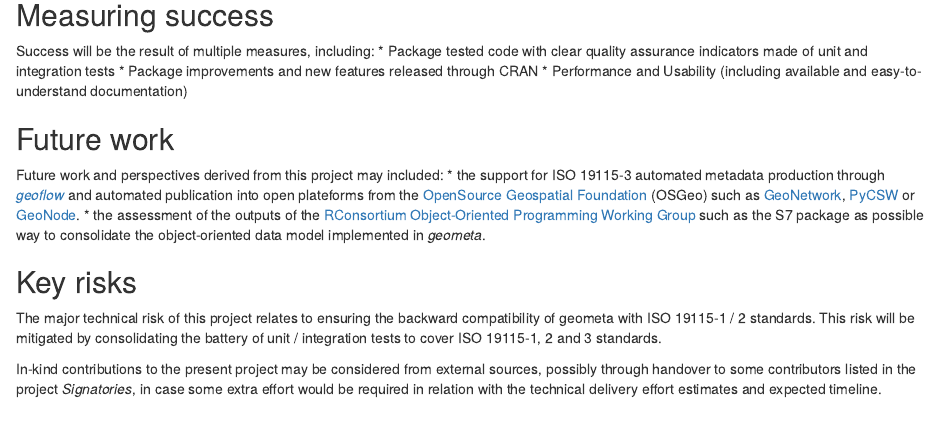
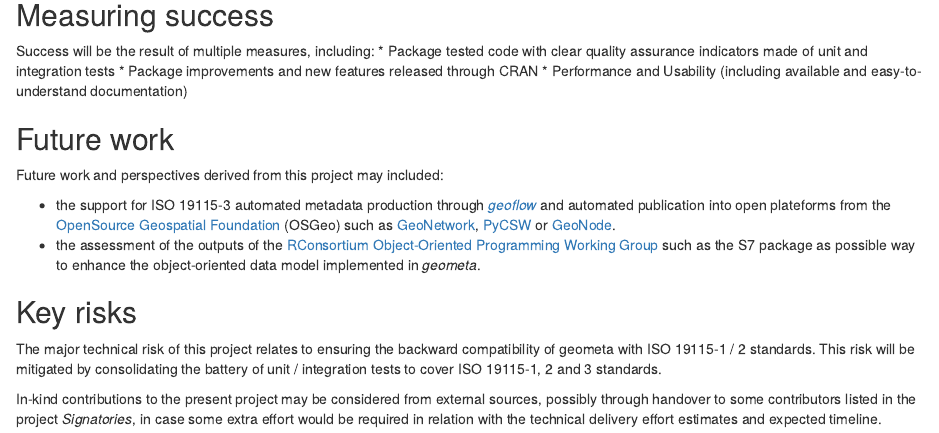
Before and after one commit to eblondel/isc-proposal-geometa-iso19115-3, an R Markdown document (proposal/success.Rmd): the page in a window 1100 px wide, from 250 px down. Rendered offline with R 4.5, knitr and Pandoc, with nearby package versions.

Commit message:
formating

```diff
--- a/proposal/success.Rmd
+++ b/proposal/success.Rmd
@@ -29,8 +29,9 @@ How could this be extended / developed in the future by yourself and/or the comm
 -->
 
 Future work and perspectives derived from this project may included:
+
 * the support for ISO 19115-3 automated metadata production through [_geoflow_](https://github.com/r-geoflow/geoflow) and automated publication into open plateforms from the [OpenSource Geospatial Foundation](https://www.osgeo.org/) (OSGeo) such as [GeoNetwork](https://www.osgeo.org/projects/geonetwork/), [PyCSW](https://www.osgeo.org/projects/pycsw/) or [GeoNode](https://www.osgeo.org/projects/geonode/).
-* the assessment of the outputs of the [RConsortium Object-Oriented Programming Working Group](https://github.com/RConsortium/OOP-WG) such as the S7 package as possible way to consolidate the object-oriented data model implemented in _geometa_.
+* the assessment of the outputs of the [RConsortium Object-Oriented Programming Working Group](https://github.com/RConsortium/OOP-WG) such as the S7 package as possible way to enhance the object-oriented data model implemented in _geometa_.
 
 
 ## Key risks
```
